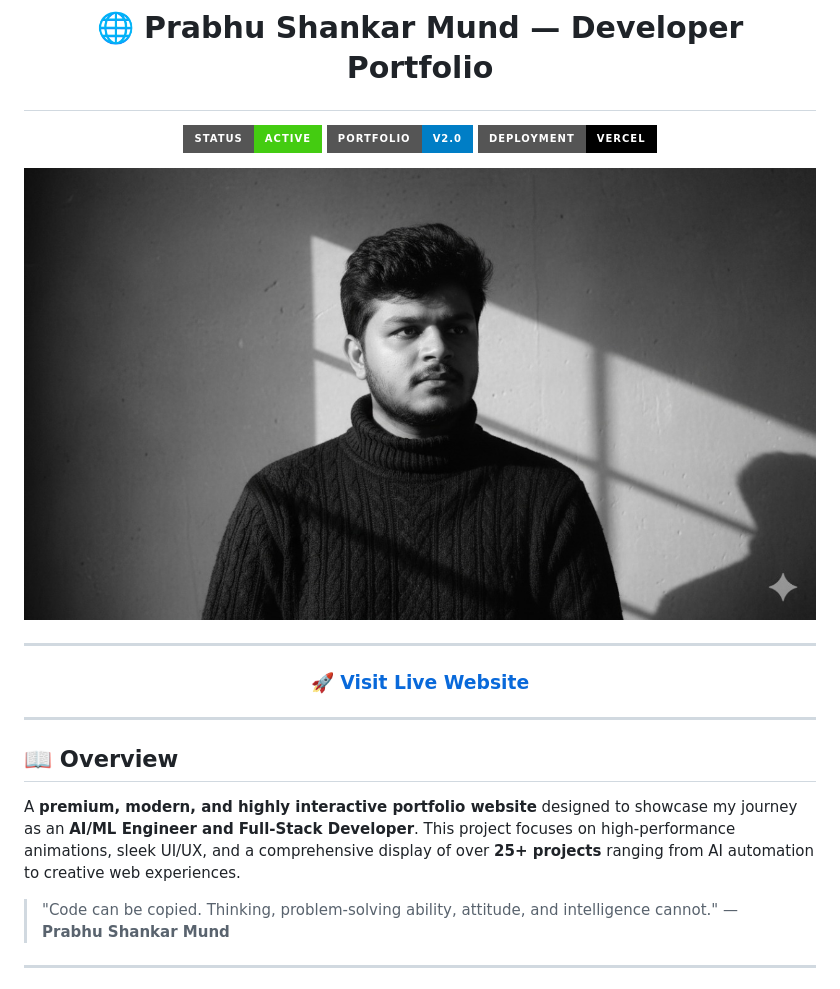
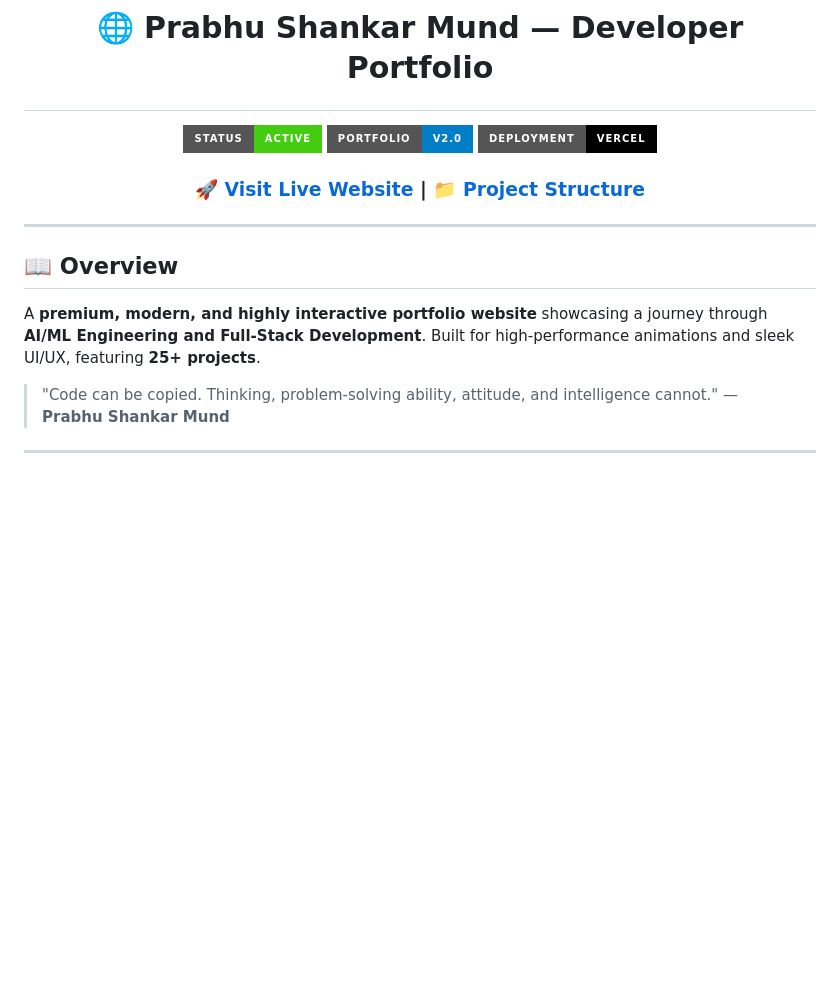
Before and after one commit to Rajmund09/prabhu-shankar-portfolio, a Markdown page: README.md, the part around one of its changes. GitHub-like rendering; badges without logos; blank space fills up the shorter version.

```diff
--- a/README.md
+++ b/README.md
@@ -6,19 +6,14 @@
   <img src="https://img.shields.io/badge/Deployment-Vercel-black?style=for-the-badge&logo=vercel" alt="Vercel Deployment">
 </p>
 
-<p align="center">
-  <img src="ppc.jpg" alt="Portfolio Preview" width="800">
-</p>
-
----
-
-### <p align="center">🚀 [Visit Live Website](https://prabhu-shankar-portfolio.vercel.app/)</p>
+<h3 align="center">
+  🚀 <a href="https://prabhu-shankar-portfolio.vercel.app/">Visit Live Website</a> | 📁 <a href="#-project-structure">Project Structure</a>
+</h3>
 
 ---
 
 ## 📖 Overview
-
-A **premium, modern, and highly interactive portfolio website** designed to showcase my journey as an **AI/ML Engineer and Full-Stack Developer**. This project focuses on high-performance animations, sleek UI/UX, and a comprehensive display of over **25+ projects** ranging from AI automation to creative web experiences.
+A **premium, modern, and highly interactive portfolio website** showcasing a journey through **AI/ML Engineering and Full-Stack Development**. Built for high-performance animations and sleek UI/UX, featuring **25+ projects**.
 
 > "Code can be copied. Thinking, problem-solving ability, attitude, and intelligence cannot." — **Prabhu Shankar Mund**
 
```
Also changed, not shown: other parts of README.md (+48 -69 lines).
